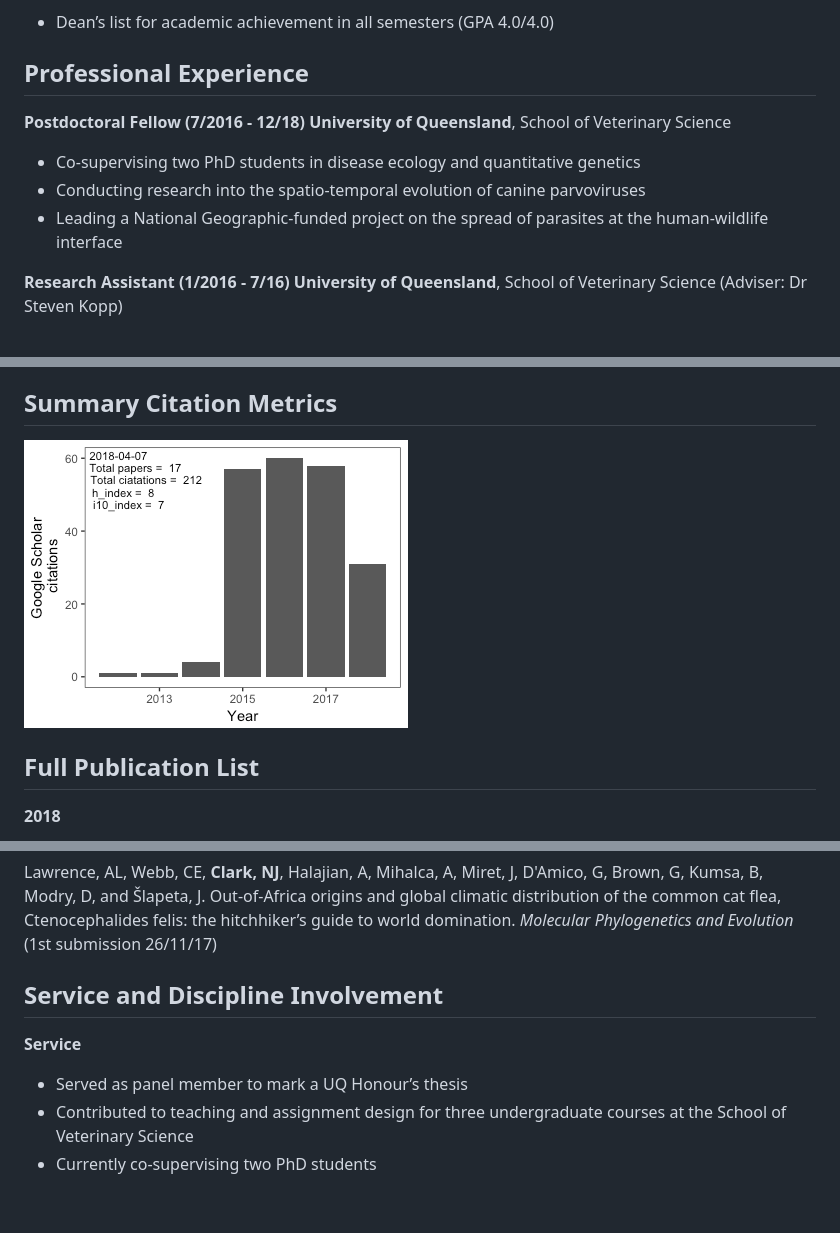
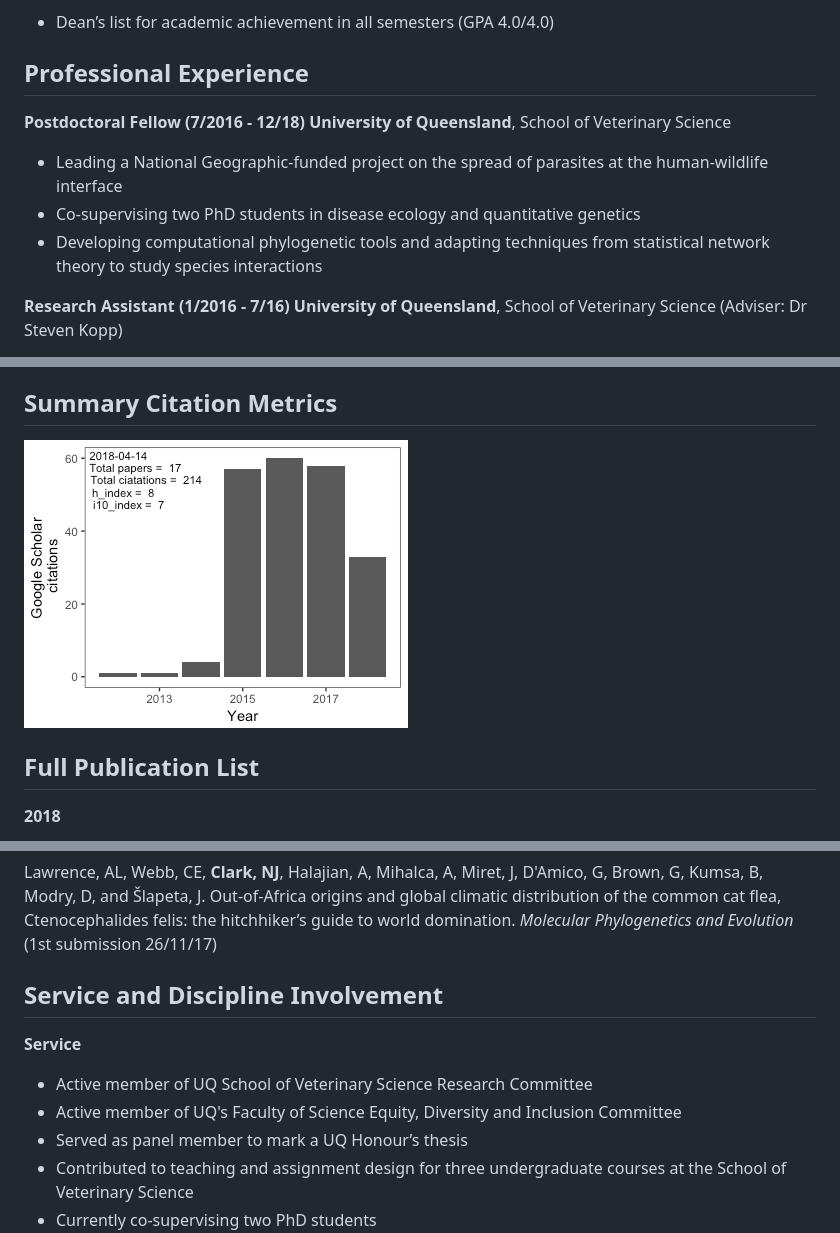
Before and after one commit to nicholasjclark/CV, a Markdown page: docs/README.md, 3 parts joined by grey strips. Drawn GitHub-style; pictures changed too: docs/README_files/figure-markdown_github/unnamed-chunk-1-1.png; blank space fills up the shorter version.

Commit message:
update cv

```diff
--- a/docs/README.md
+++ b/docs/README.md
@@ -49,9 +49,9 @@ Professional Experience
 **Postdoctoral Fellow (7/2016 - 12/18)**
 **University of Queensland**, School of Veterinary Science
 
+-   Leading a National Geographic-funded project on the spread of parasites at the human-wildlife interface
 -   Co-supervising two PhD students in disease ecology and quantitative genetics
--   Conducting research into the spatio-temporal evolution of canine parvoviruses
--   Leading a National Geographic-funded project on the spread of parasites at the human-wildlife interface
+-   Developing computational phylogenetic tools and adapting techniques from statistical network theory to study species interactions
 
 **Research Assistant (1/2016 - 7/16)**
 **University of Queensland**, School of Veterinary Science (Adviser: Dr Steven Kopp)
@@ -137,6 +137,8 @@ Service and Discipline Involvement
 
 **Service**
 
+-   Active member of UQ School of Veterinary Science Research Committee
+-   Active member of UQ's Faculty of Science Equity, Diversity and Inclusion Committee
 -   Served as panel member to mark a UQ Honour’s thesis
 -   Contributed to teaching and assignment design for three undergraduate courses at the School of Veterinary Science
 -   Currently co-supervising two PhD students
```
Also changed, not shown: 3 other files.
